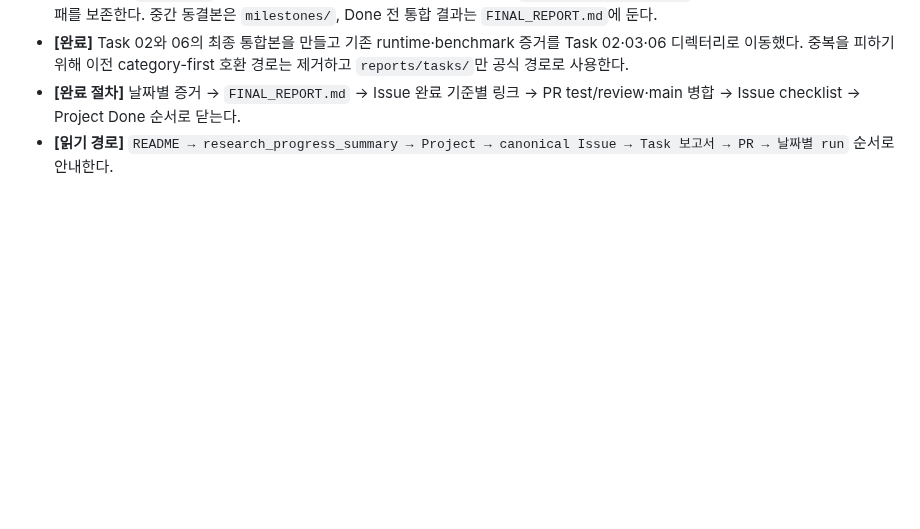
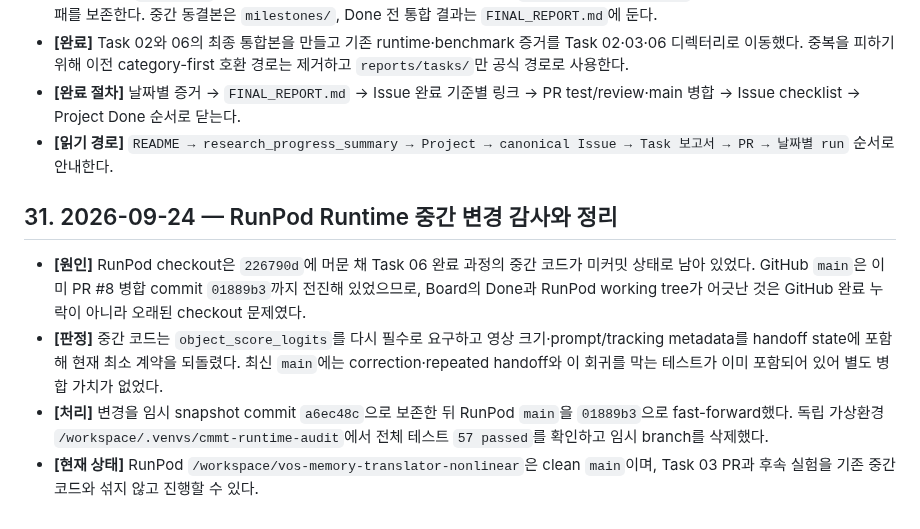
Before and after one commit to memorybridge-team/vos-memory-translator-nonlinear, a Markdown page: PROJECT_CONTEXT.md, the part around the change. Rendered like a GitHub page; blank space fills up the shorter version.

Commit message:
docs: record RunPod runtime audit

```diff
--- a/PROJECT_CONTEXT.md
+++ b/PROJECT_CONTEXT.md
@@ -249,3 +249,10 @@ GitHub [연구 보드](https://github.com/orgs/memorybridge-team/projects/2/view
   test/review·main 병합 → Issue checklist → Project Done 순서로 닫는다.
 - **[읽기 경로]** `README → research_progress_summary → Project → canonical Issue →
   Task 보고서 → PR → 날짜별 run` 순서로 안내한다.
+
+## 31. 2026-09-24 — RunPod Runtime 중간 변경 감사와 정리
+
+- **[원인]** RunPod checkout은 `226790d`에 머문 채 Task 06 완료 과정의 중간 코드가 미커밋 상태로 남아 있었다. GitHub `main`은 이미 PR #8 병합 commit `01889b3`까지 전진해 있었으므로, Board의 Done과 RunPod working tree가 어긋난 것은 GitHub 완료 누락이 아니라 오래된 checkout 문제였다.
+- **[판정]** 중간 코드는 `object_score_logits`를 다시 필수로 요구하고 영상 크기·prompt/tracking metadata를 handoff state에 포함해 현재 최소 계약을 되돌렸다. 최신 `main`에는 correction·repeated handoff와 이 회귀를 막는 테스트가 이미 포함되어 있어 별도 병합 가치가 없었다.
+- **[처리]** 변경을 임시 snapshot commit `a6ec48c`으로 보존한 뒤 RunPod `main`을 `01889b3`으로 fast-forward했다. 독립 가상환경 `/workspace/.venvs/cmmt-runtime-audit`에서 전체 테스트 `57 passed`를 확인하고 임시 branch를 삭제했다.
+- **[현재 상태]** RunPod `/workspace/vos-memory-translator-nonlinear`은 clean `main`이며, Task 03 PR과 후속 실험을 기존 중간 코드와 섞지 않고 진행할 수 있다.
```
